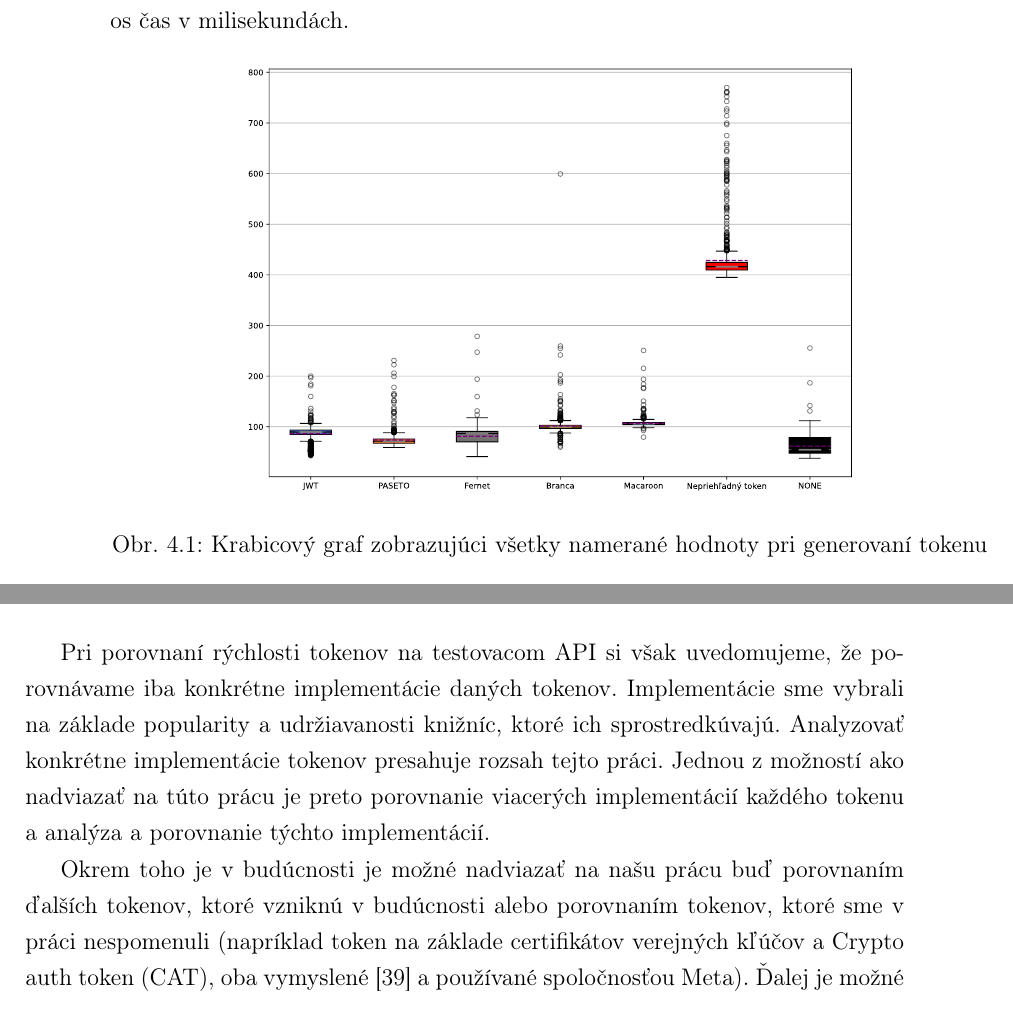
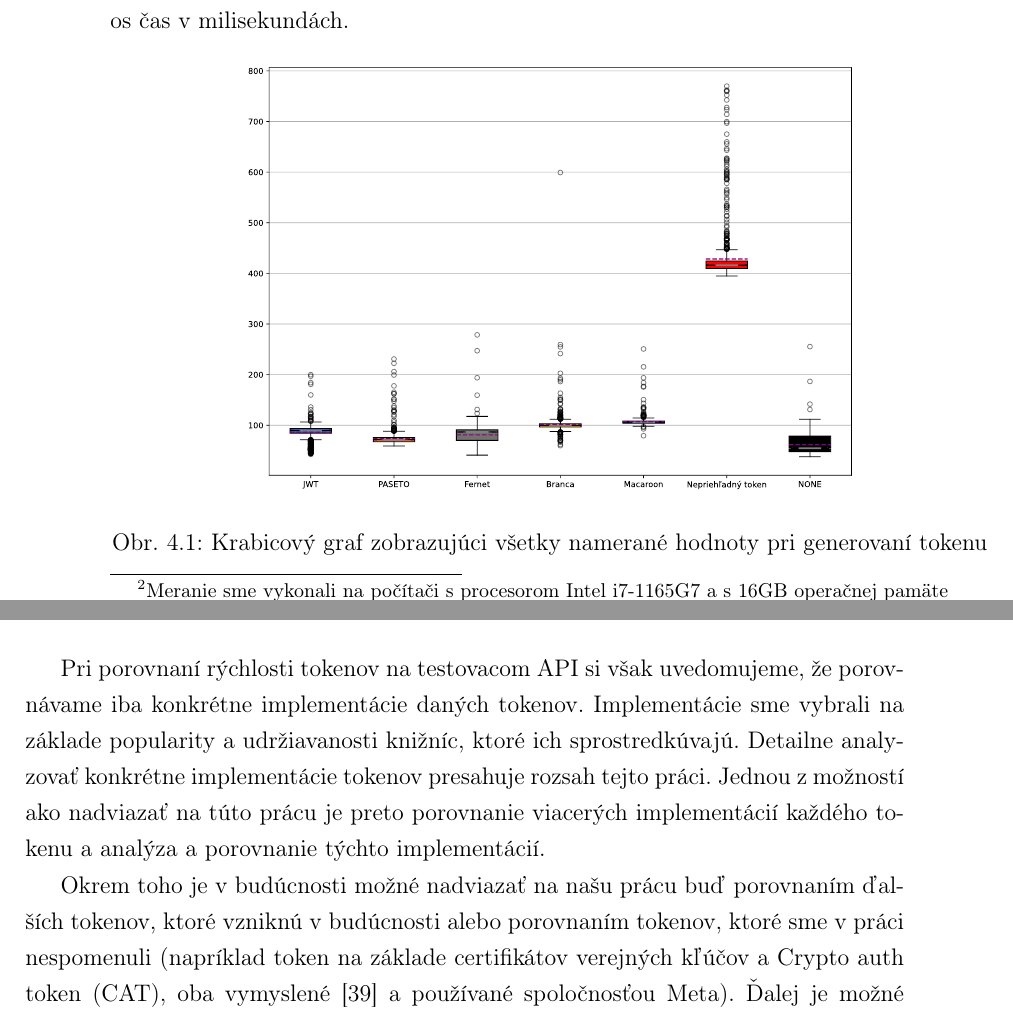
Before and after one commit to jitka1997/bachalor-thesis, a LaTeX thesis (praca/main.tex, which reads praca/chapter4.tex, praca/zaver.tex): two parts of pages 60 and 69 of 76, joined at a grey line, cut so that both start at the same text. Compiled offline with pdfLaTeX.

Commit message:
Chapter4 polish

```diff
--- a/praca/chapter4.tex
+++ b/praca/chapter4.tex
@@ -97 +97,2 @@ Klient teda vykonáva jednu požiadavku bez tokenu, na ktorej vykonanie musí ro
 
+Pre presnejšie meranie meriame čas ako súčet 100 iterácií zaslania a spracovania požiadavky. Všetky namerané hodnoty sú teda súčtom 100 meraní a pre vyjadrenie času vykonania jednej požiadavky je nutné ich predeliť 100. Celý proces opakujeme 1000 krát. Klient teda vykoná spolu 100000 požiadaviek na autentifikáciu (generovanie tokenu) a 100000 požiadaviek s tokenom (validácia tokenu). Výsledky merania, ktoré používame na analýzu rýchlosti tokenov sú zaznamenané v súbore used\_measurements\footnote{Meranie sme vykonali na počítači s procesorom Intel i7-1165G7 a s 16GB operačnej pamäte} v elektronickej prílohe a v zdrojovom kóde na platforme GitHub.
--- a/praca/zaver.tex
+++ b/praca/zaver.tex
@@ -45,6 +45,6 @@ Hlavným cieľom práce bolo porovnať rôzne tokeny. Ako výsledok tohto porovn
     \end{center}
   \end{table}
 
-Pri porovnaní rýchlosti tokenov na testovacom API si však uvedomujeme, že porovnávame iba konkrétne implementácie daných tokenov. Implementácie sme vybrali na základe popularity a udržiavanosti knižníc, ktoré ich sprostredkúvajú. Analyzovať konkrétne implementácie tokenov presahuje rozsah tejto práci. Jednou z možností ako nadviazať na túto prácu je preto porovnanie viacerých implementácií každého tokenu a analýza a porovnanie týchto implementácií.
+Pri porovnaní rýchlosti tokenov na testovacom API si však uvedomujeme, že porovnávame iba konkrétne implementácie daných tokenov. Implementácie sme vybrali na základe popularity a udržiavanosti knižníc, ktoré ich sprostredkúvajú. Detailne analyzovať konkrétne implementácie tokenov presahuje rozsah tejto práci. Jednou z možností ako nadviazať na túto prácu je preto porovnanie viacerých implementácií každého tokenu a analýza a porovnanie týchto implementácií.
 
-Okrem toho je v budúcnosti je možné nadviazať na našu prácu buď porovnaním ďalších tokenov, ktoré vzniknú v budúcnosti alebo porovnaním tokenov, ktoré sme v práci nespomenuli (napríklad token na základe certifikátov verejných kľúčov a Crypto auth token (CAT), oba vymyslené \cite{fb_tokens} a používané spoločnosťou Meta). Ďalej je možné nadviazať na našu prácu rozšírením rozhrania o ďalšie funkcie, ktoré by boli zaujímavé z pohľadu porovnania tokenov, napríklad pridať tretie strany do procesu autorizácie požiadavky.
+Okrem toho je v budúcnosti možné nadviazať na našu prácu buď porovnaním ďalších tokenov, ktoré vzniknú v budúcnosti alebo porovnaním tokenov, ktoré sme v práci nespomenuli (napríklad token na základe certifikátov verejných kľúčov a Crypto auth token (CAT), oba vymyslené \cite{fb_tokens} a používané spoločnosťou Meta). Ďalej je možné nadviazať na našu prácu rozšírením rozhrania o ďalšie funkcie, ktoré by boli zaujímavé z pohľadu porovnania tokenov, napríklad pridať tretie strany do procesu autorizácie požiadavky.
```
Also changed, not shown: praca/literatura.bib (+2 -2 lines), praca/main.pdf, praca/chapter4.tex (3 more changed lines), praca/zaver.tex (2 more changed lines).
